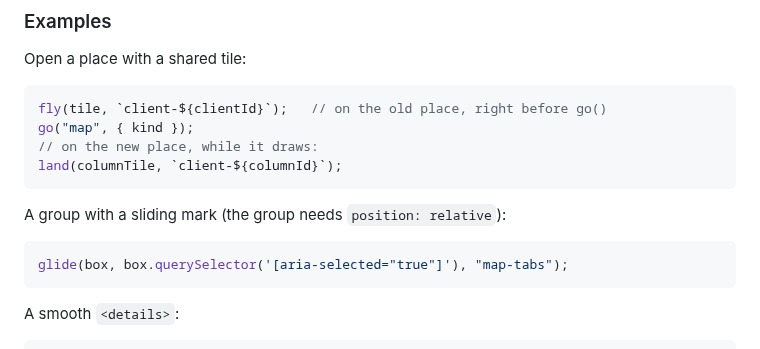
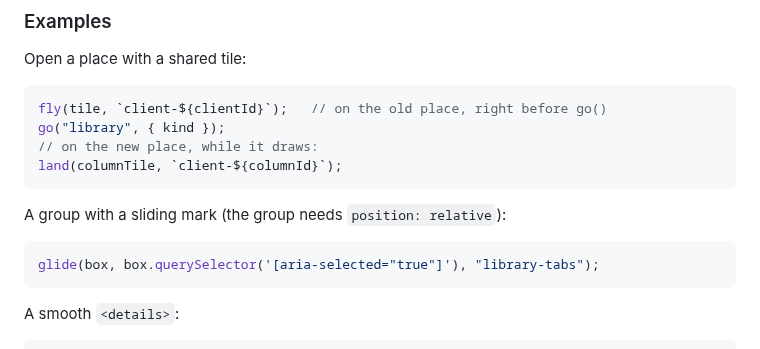
Before and after one commit to KonstantinStarovoytov/kitden, a Markdown page: docs/design.md, the part around one of its changes. Rendered like a GitHub page.

````diff
--- a/docs/design.md
+++ b/docs/design.md
@@ -153,7 +166,7 @@ Open a place with a shared tile:
 
 ```js
 fly(tile, `client-${clientId}`);   // on the old place, right before go()
-go("map", { kind });
+go("library", { kind });
 // on the new place, while it draws:
 land(columnTile, `client-${columnId}`);
 ```
@@ -161,7 +174,7 @@ land(columnTile, `client-${columnId}`);
 A group with a sliding mark (the group needs `position: relative`):
 
 ```js
-glide(box, box.querySelector('[aria-selected="true"]'), "map-tabs");
+glide(box, box.querySelector('[aria-selected="true"]'), "library-tabs");
 ```
 
 A smooth `<details>`:
````
Also changed, not shown: other parts of docs/design.md (+19 -6 lines), README.md (+17 -23 lines), ROADMAP.md (+11 -0 lines), docs/images/discover-dark.jpg (deleted), docs/images/discover.jpg (deleted), docs/images/library-dark.jpg (renamed from docs/images/load-map-dark.jpg), docs/images/library.jpg (renamed from docs/images/load-map.jpg).
